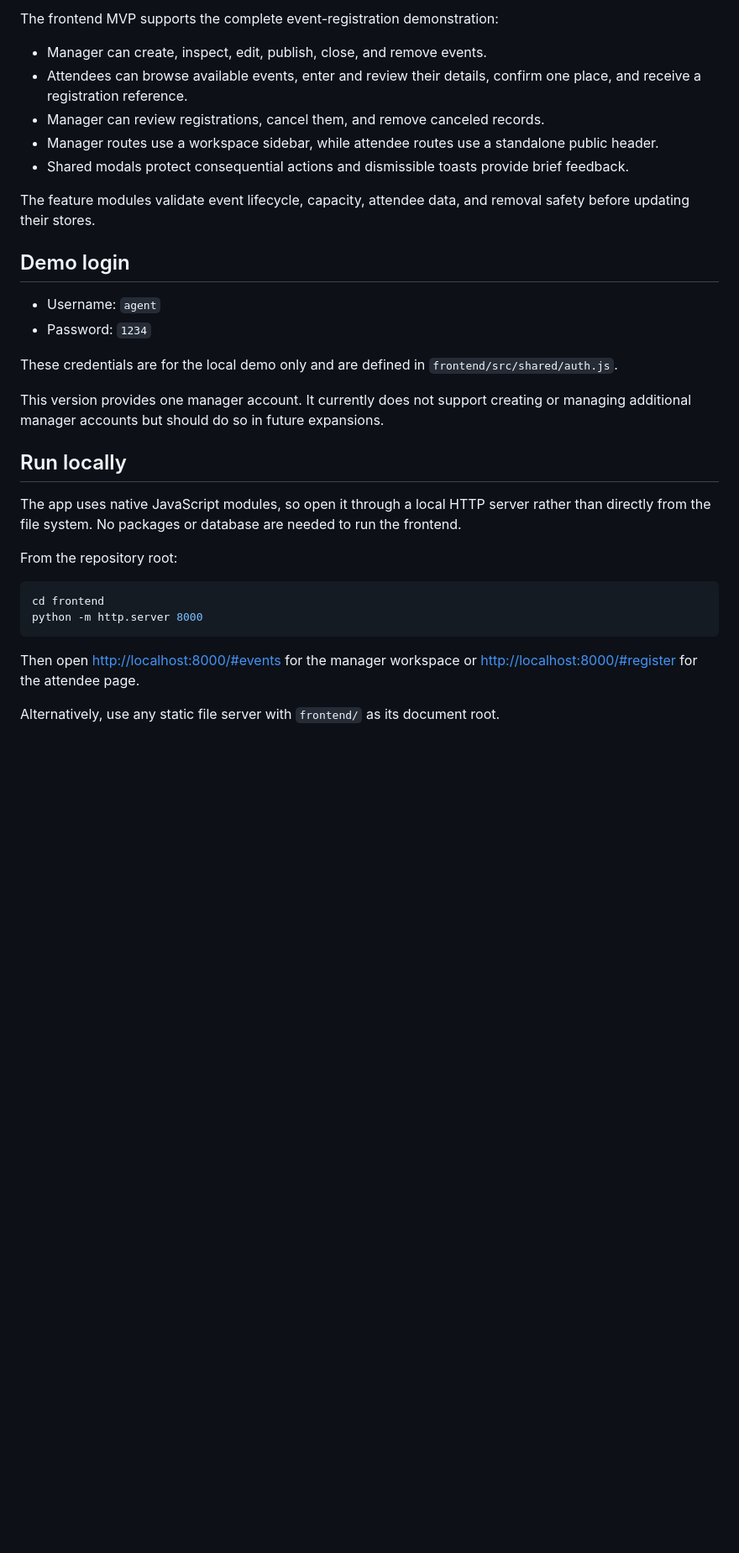
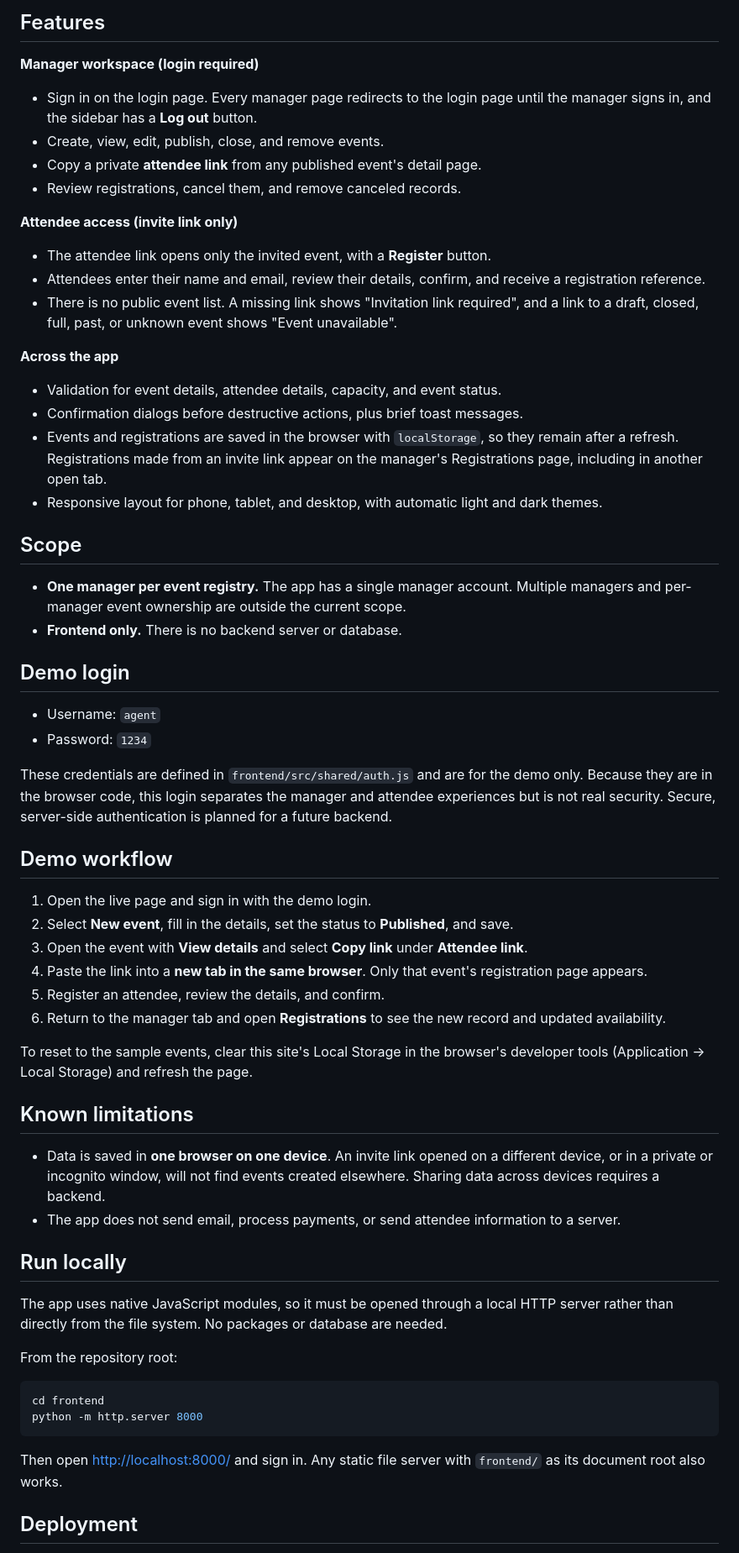
Before and after one commit to narupixel/MS1-event-reg, a Markdown page: README.md, the part around one of its changes. Shown at 84% size. Drawn GitHub-style; blank space fills up the shorter version.

````diff
--- a/README.md
+++ b/README.md
@@ -7,34 +9,79 @@ managing registrations, plus a separate public-facing attendee experience.
 
-The frontend MVP supports the complete event-registration demonstration:
+## Features
 
-- Manager can create, inspect, edit, publish, close, and remove events.
-- Attendees can browse available events, enter and review their details,
-	confirm one place, and receive a registration reference.
-- Manager can review registrations, cancel them, and remove canceled records.
-- Manager routes use a workspace sidebar, while attendee routes use a standalone
-	public header.
-- Shared modals protect consequential actions and dismissible toasts provide
-	brief feedback.
+**Manager workspace (login required)**
 
-The feature modules validate event lifecycle, capacity, attendee data, and
-removal safety before updating their stores.
+- Sign in on the login page. Every manager page redirects to the login page
+  until the manager signs in, and the sidebar has a **Log out** button.
+- Create, view, edit, publish, close, and remove events.
+- Copy a private **attendee link** from any published event's detail page.
+- Review registrations, cancel them, and remove canceled records.
+
+**Attendee access (invite link only)**
+
+- The attendee link opens only the invited event, with a **Register** button.
+- Attendees enter their name and email, review their details, confirm, and
+  receive a registration reference.
+- There is no public event list. A missing link shows "Invitation link
+  required", and a link to a draft, closed, full, past, or unknown event shows
+  "Event unavailable".
+
+**Across the app**
+
+- Validation for event details, attendee details, capacity, and event status.
+- Confirmation dialogs before destructive actions, plus brief toast messages.
+- Events and registrations are saved in the browser with `localStorage`, so
+  they remain after a refresh. Registrations made from an invite link appear on
+  the manager's Registrations page, including in another open tab.
+- Responsive layout for phone, tablet, and desktop, with automatic light and
+  dark themes.
+
+## Scope
+
+- **One manager per event registry.** The app has a single manager account.
+  Multiple managers and per-manager event ownership are outside the current
+  scope.
+- **Frontend only.** There is no backend server or database.
 
 ## Demo login
 
 - Username: `agent`
 - Password: `1234`
 
-These credentials are for the local demo only and are defined in
-`frontend/src/shared/auth.js`.
+These credentials are defined in `frontend/src/shared/auth.js` and are for the
+demo only. Because they are in the browser code, this login separates the
+manager and attendee experiences but is not real security. Secure,
+server-side authentication is planned for a future backend.
 
-This version provides one manager account. It currently does not support creating or
-managing additional manager accounts but should do so in future expansions.
+## Demo workflow
+
+1. Open the live page and sign in with the demo login.
+2. Select **New event**, fill in the details, set the status to **Published**,
+   and save.
+3. Open the event with **View details** and select **Copy link** under
+   **Attendee link**.
+4. Paste the link into a **new tab in the same browser**. Only that event's
+   registration page appears.
+5. Register an attendee, review the details, and confirm.
+6. Return to the manager tab and open **Registrations** to see the new record
+   and updated availability.
+
+To reset to the sample events, clear this site's Local Storage in the browser's
+developer tools (Application → Local Storage) and refresh the page.
+
+## Known limitations
+
+- Data is saved in **one browser on one device**. An invite link opened on a
+  different device, or in a private or incognito window, will not find events
+  created elsewhere. Sharing data across devices requires a backend.
+- The app does not send email, process payments, or send attendee information
+  to a server.
 
 ## Run locally
 
-The app uses native JavaScript modules, so open it through a local HTTP server
-rather than directly from the file system. No packages or database are needed
-to run the frontend.
+The app uses native JavaScript modules, so it must be opened through a local
+HTTP server rather than directly from the file system. No packages or database
+are needed.
 
 From the repository root:
 
@@ -43,9 +90,8 @@ cd frontend
 python -m http.server 8000
 ```
 
-Then open <http://localhost:8000/#events> for the manager workspace or
-<http://localhost:8000/#register> for the attendee page.
+Then open <http://localhost:8000/> and sign in. Any static file server with
+`frontend/` as its document root also works.
 
-Alternatively, use any static file server with `frontend/` as its document
-root.
+## Deployment
 
````
Also changed, not shown: other parts of README.md (+53 -61 lines).
